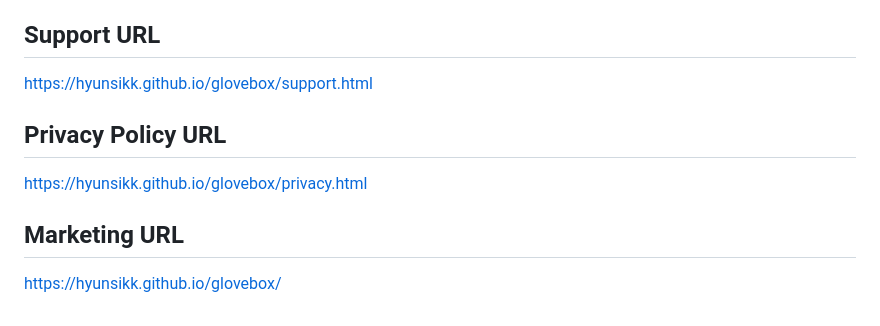
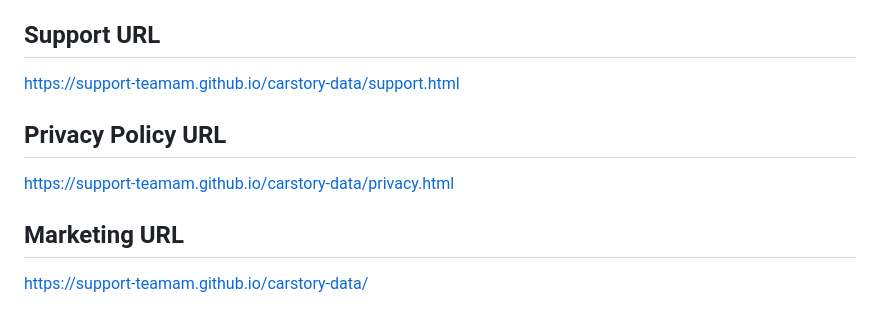
Before and after one commit to hyunsikk/glovebox, a Markdown page: autolog-app/store-listing.md, the part around the change. GitHub-like rendering.

```diff
--- a/autolog-app/store-listing.md
+++ b/autolog-app/store-listing.md
@@ -92,10 +92,10 @@ None — no data is collected.
 © 2026 TeamAM
 
 ## Support URL
-https://hyunsikk.github.io/glovebox/support.html
+https://support-teamam.github.io/carstory-data/support.html
 
 ## Privacy Policy URL
-https://hyunsikk.github.io/glovebox/privacy.html
+https://support-teamam.github.io/carstory-data/privacy.html
 
 ## Marketing URL
-https://hyunsikk.github.io/glovebox/
+https://support-teamam.github.io/carstory-data/
```
Also changed, not shown: autolog-app/SUBMISSION-GUIDE.md (+5 -5 lines).
